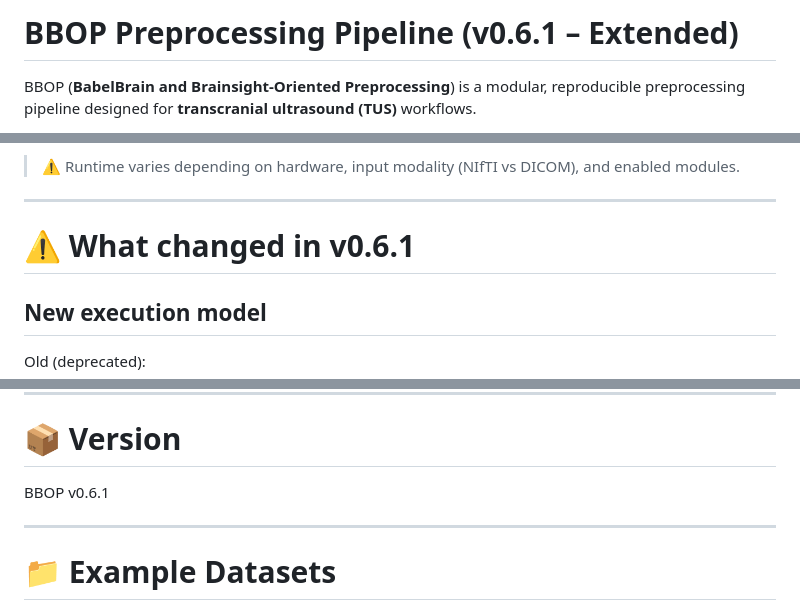
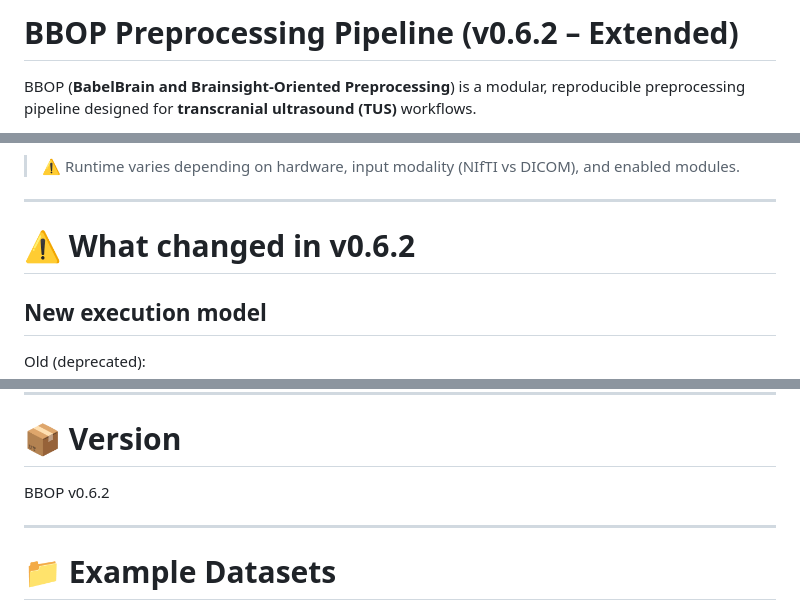
Before and after one commit to franzroman/BBOP, a Markdown page: README.md, 3 parts joined by grey strips. Rendered like a GitHub page.

```diff
--- a/README.md
+++ b/README.md
@@ -1,4 +1,4 @@
-# BBOP Preprocessing Pipeline (v0.6.1 – Extended)
+# BBOP Preprocessing Pipeline (v0.6.2 – Extended)
 
 BBOP (**BabelBrain and Brainsight-Oriented Preprocessing**) is a modular, reproducible preprocessing pipeline designed for **transcranial ultrasound (TUS)** workflows.
 
@@ -85,7 +85,7 @@ Input: T1, T2, and PETRA (DICOM)
 
 ---
 
-# ⚠️ What changed in v0.6.1
+# ⚠️ What changed in v0.6.2
 
 ## New execution model
 
@@ -329,7 +329,7 @@ for manual step execution and troubleshooting.
 
 # 📦 Version
 
-BBOP v0.6.1
+BBOP v0.6.2
 
 
 ---
```
Also changed, not shown: other parts of README.md (+1 -1 lines).
